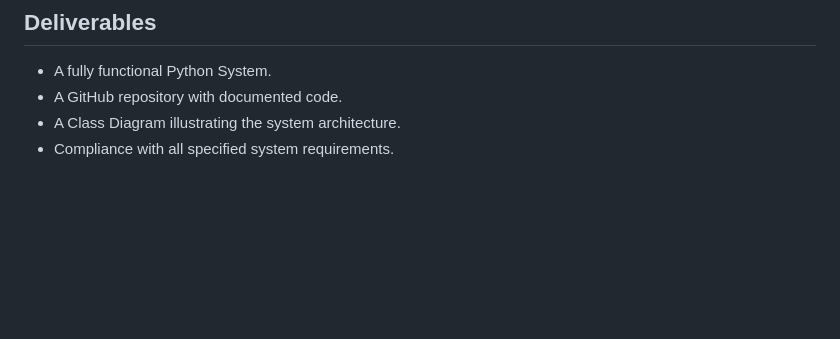
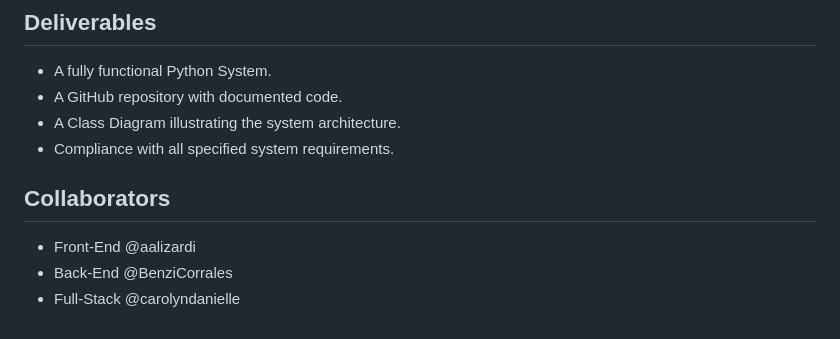
Before and after one commit to carolyndanielle/SDEV220FinalProject, a Markdown page: README.md, the part around the change. Rendered like a GitHub page; blank space fills up the shorter version.

```diff
--- a/README.md
+++ b/README.md
@@ -61,3 +61,8 @@ We will utilize **Discord** for daily communication and updates. Regular team me
 - A GitHub repository with documented code.
 - A Class Diagram illustrating the system architecture.
 - Compliance with all specified system requirements.
+
+## Collaborators
+- Front-End @aalizardi
+- Back-End @BenziCorrales
+- Full-Stack @carolyndanielle
```
